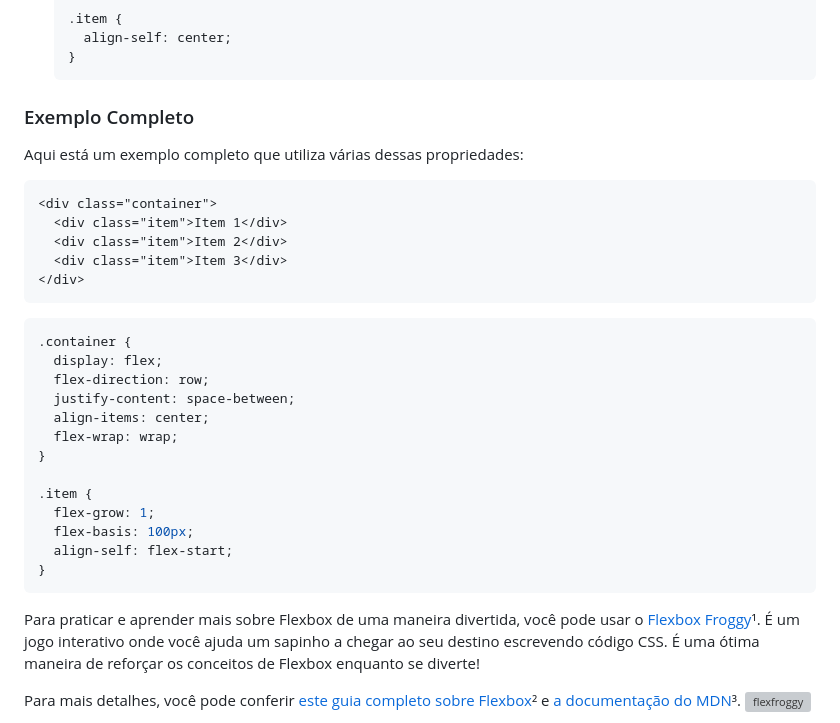
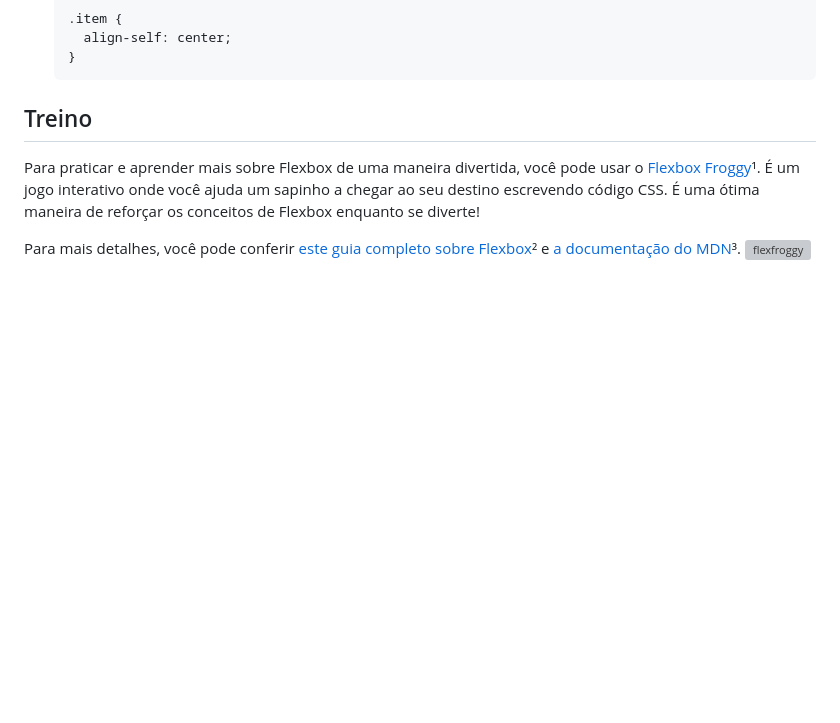
Before and after one commit to web-mobile-mack/POC_01, a Markdown page: README.md, the part around the change. Rendered like a GitHub page; blank space fills up the shorter version; grey boxes are pictures that could not be loaded.

````diff
--- a/README.md
+++ b/README.md
@@ -97,34 +97,7 @@ Para começar a usar o Flexbox, você precisa definir um contêiner flexível. I
      align-self: center;
    }
    ```
-
-### Exemplo Completo
-
-Aqui está um exemplo completo que utiliza várias dessas propriedades:
-
-```html
-<div class="container">
-  <div class="item">Item 1</div>
-  <div class="item">Item 2</div>
-  <div class="item">Item 3</div>
-</div>
-```
-
-```css
-.container {
-  display: flex;
-  flex-direction: row;
-  justify-content: space-between;
-  align-items: center;
-  flex-wrap: wrap;
-}
-
-.item {
-  flex-grow: 1;
-  flex-basis: 100px;
-  align-self: flex-start;
-}
-```
+## Treino
 Para praticar e aprender mais sobre Flexbox de uma maneira divertida, você pode usar o [Flexbox Froggy](https://flexboxfroggy.com/)¹. É um jogo interativo onde você ajuda um sapinho a chegar ao seu destino escrevendo código CSS. É uma ótima maneira de reforçar os conceitos de Flexbox enquanto se diverte!
 
 Para mais detalhes, você pode conferir [este guia completo sobre Flexbox](https://www.alura.com.br/artigos/css-guia-do-flexbox)² e [a documentação do MDN](https://developer.mozilla.org/pt-BR/docs/Web/CSS/CSS_flexible_box_layout/Basic_concepts_of_flexbox)³.
````
